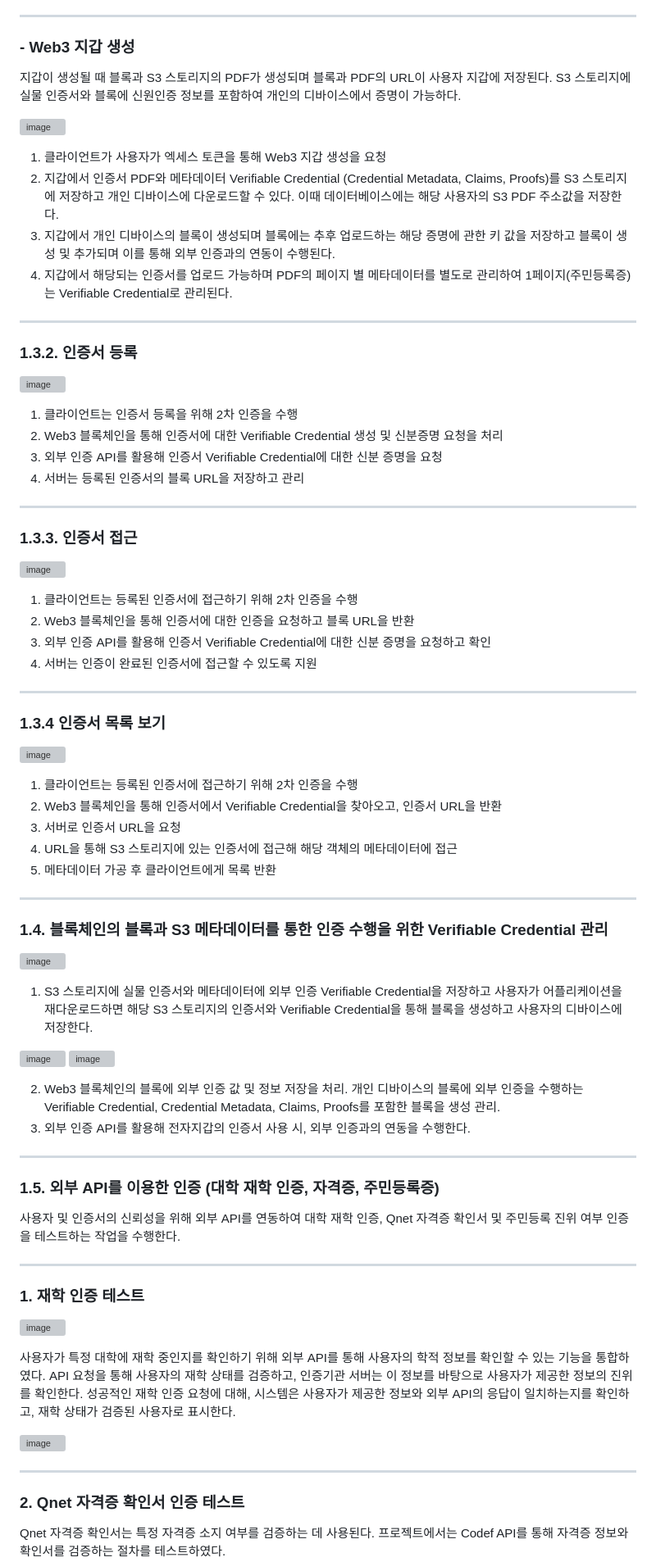
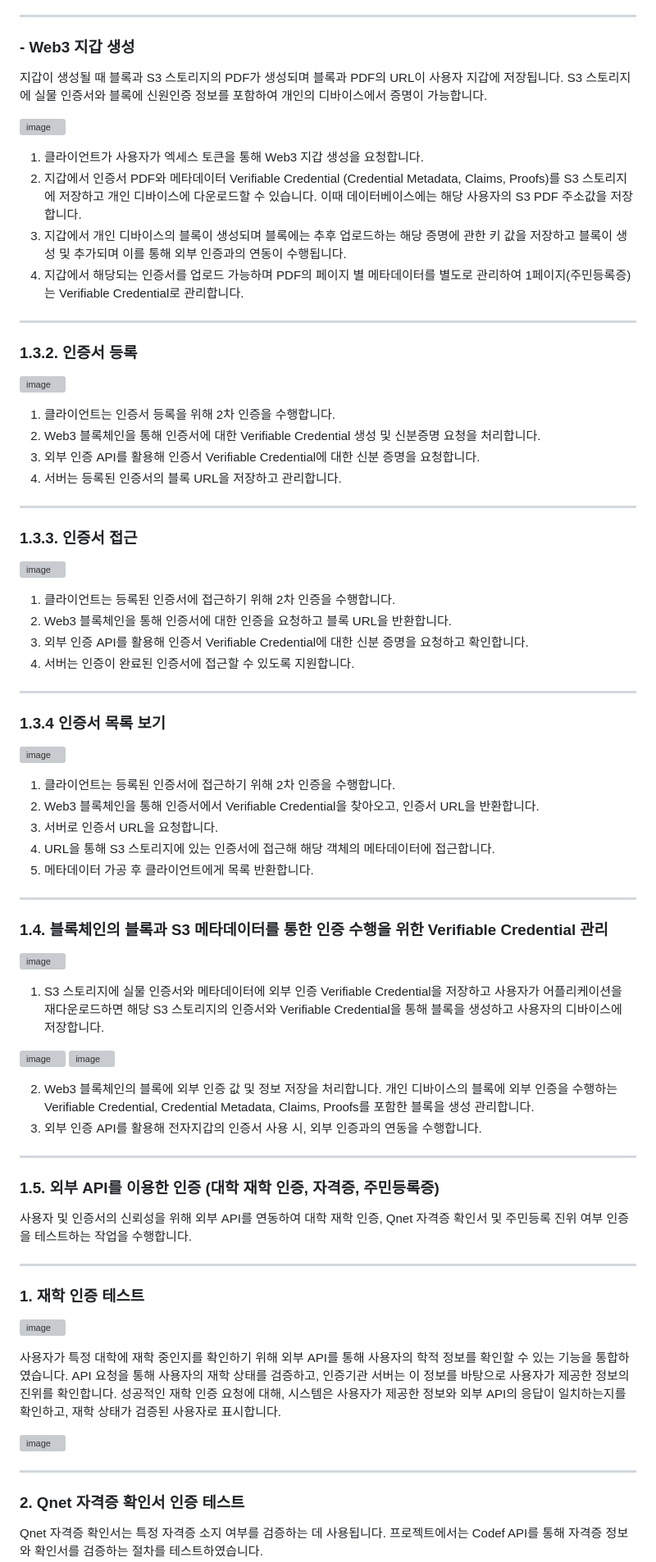
Before and after one commit to pjhcsols/Web3.0-Credential_Management_System, a Markdown page: README.md, the part around one of its changes. Shown at 82% size. Drawn GitHub-style; grey boxes are pictures that could not be loaded.

```diff
--- a/README.md
+++ b/README.md
@@ -94,14 +94,14 @@ Android 기기에서는 BiometricPrompt API를, iOS 기기에서는 LocalAuthent
 
 ### - Web3 지갑 생성
 
-지갑이 생성될 때 블록과 S3 스토리지의 PDF가 생성되며 블록과 PDF의 URL이 사용자 지갑에 저장된다. S3 스토리지에 실물 인증서와 블록에 신원인증 정보를 포함하여 개인의 디바이스에서 증명이 가능하다.
+지갑이 생성될 때 블록과 S3 스토리지의 PDF가 생성되며 블록과 PDF의 URL이 사용자 지갑에 저장됩니다. S3 스토리지에 실물 인증서와 블록에 신원인증 정보를 포함하여 개인의 디바이스에서 증명이 가능합니다.
 
 ![image](https://github.com/user-attachments/assets/3bcd06e9-3ee7-4bea-9444-caa2806a9155)
 
-1. 클라이언트가 사용자가 엑세스 토큰을 통해 Web3 지갑 생성을 요청
-2. 지갑에서 인증서 PDF와 메타데이터 Verifiable Credential (Credential Metadata, Claims, Proofs)를 S3 스토리지에 저장하고 개인 디바이스에 다운로드할 수 있다. 이때 데이터베이스에는 해당 사용자의 S3 PDF 주소값을 저장한다.
-3. 지갑에서 개인 디바이스의 블록이 생성되며 블록에는 추후 업로드하는 해당 증명에 관한 키 값을 저장하고 블록이 생성 및 추가되며 이를 통해 외부 인증과의 연동이 수행된다.
-4. 지갑에서 해당되는 인증서를 업로드 가능하며 PDF의 페이지 별 메타데이터를 별도로 관리하여 1페이지(주민등록증)는 Verifiable Credential로 관리된다.
+1. 클라이언트가 사용자가 엑세스 토큰을 통해 Web3 지갑 생성을 요청합니다.
+2. 지갑에서 인증서 PDF와 메타데이터 Verifiable Credential (Credential Metadata, Claims, Proofs)를 S3 스토리지에 저장하고 개인 디바이스에 다운로드할 수 있습니다. 이때 데이터베이스에는 해당 사용자의 S3 PDF 주소값을 저장합니다.
+3. 지갑에서 개인 디바이스의 블록이 생성되며 블록에는 추후 업로드하는 해당 증명에 관한 키 값을 저장하고 블록이 생성 및 추가되며 이를 통해 외부 인증과의 연동이 수행됩니다.
+4. 지갑에서 해당되는 인증서를 업로드 가능하며 PDF의 페이지 별 메타데이터를 별도로 관리하여 1페이지(주민등록증)는 Verifiable Credential로 관리합니다.
 
 ---
 
@@ -109,10 +109,10 @@ Android 기기에서는 BiometricPrompt API를, iOS 기기에서는 LocalAuthent
 
 ![image](https://github.com/user-attachments/assets/96e2e235-ea12-4360-8449-e30555901ae8)
 
-1. 클라이언트는 인증서 등록을 위해 2차 인증을 수행
-2. Web3 블록체인을 통해 인증서에 대한 Verifiable Credential 생성 및 신분증명 요청을 처리
-3. 외부 인증 API를 활용해 인증서 Verifiable Credential에 대한 신분 증명을 요청
-4. 서버는 등록된 인증서의 블록 URL을 저장하고 관리
+1. 클라이언트는 인증서 등록을 위해 2차 인증을 수행합니다.
+2. Web3 블록체인을 통해 인증서에 대한 Verifiable Credential 생성 및 신분증명 요청을 처리합니다.
+3. 외부 인증 API를 활용해 인증서 Verifiable Credential에 대한 신분 증명을 요청합니다.
+4. 서버는 등록된 인증서의 블록 URL을 저장하고 관리합니다.
 
 ---
 
@@ -120,10 +120,10 @@ Android 기기에서는 BiometricPrompt API를, iOS 기기에서는 LocalAuthent
 
 ![image](https://github.com/user-attachments/assets/4f154c47-4ab3-4a45-b07a-50ed825e7bfb)
 
-1. 클라이언트는 등록된 인증서에 접근하기 위해 2차 인증을 수행
-2. Web3 블록체인을 통해 인증서에 대한 인증을 요청하고 블록 URL을 반환
-3. 외부 인증 API를 활용해 인증서 Verifiable Credential에 대한 신분 증명을 요청하고 확인
-4. 서버는 인증이 완료된 인증서에 접근할 수 있도록 지원
+1. 클라이언트는 등록된 인증서에 접근하기 위해 2차 인증을 수행합니다.
+2. Web3 블록체인을 통해 인증서에 대한 인증을 요청하고 블록 URL을 반환합니다.
+3. 외부 인증 API를 활용해 인증서 Verifiable Credential에 대한 신분 증명을 요청하고 확인합니다.
+4. 서버는 인증이 완료된 인증서에 접근할 수 있도록 지원합니다.
 
 ---
 
@@ -131,11 +131,11 @@ Android 기기에서는 BiometricPrompt API를, iOS 기기에서는 LocalAuthent
 
 ![image](https://github.com/user-attachments/assets/ca75af9d-9d04-456d-99c1-c713910ba3cb)
 
-1. 클라이언트는 등록된 인증서에 접근하기 위해 2차 인증을 수행
-2. Web3 블록체인을 통해 인증서에서 Verifiable Credential을 찾아오고, 인증서 URL을 반환
-3. 서버로 인증서 URL을 요청
-4. URL을 통해 S3 스토리지에 있는 인증서에 접근해 해당 객체의 메타데이터에 접근
-5. 메타데이터 가공 후 클라이언트에게 목록 반환
+1. 클라이언트는 등록된 인증서에 접근하기 위해 2차 인증을 수행합니다.
+2. Web3 블록체인을 통해 인증서에서 Verifiable Credential을 찾아오고, 인증서 URL을 반환합니다.
+3. 서버로 인증서 URL을 요청합니다.
+4. URL을 통해 S3 스토리지에 있는 인증서에 접근해 해당 객체의 메타데이터에 접근합니다.
+5. 메타데이터 가공 후 클라이언트에게 목록 반환합니다.
 
 ---
 
@@ -143,19 +143,19 @@ Android 기기에서는 BiometricPrompt API를, iOS 기기에서는 LocalAuthent
 
 ![image](https://github.com/user-attachments/assets/610a4423-7311-4690-8f87-7c0ba3c7808f)
 
-1. S3 스토리지에 실물 인증서와 메타데이터에 외부 인증 Verifiable Credential을 저장하고 사용자가 어플리케이션을 재다운로드하면 해당 S3 스토리지의 인증서와 Verifiable Credential을 통해 블록을 생성하고 사용자의 디바이스에 저장한다.
+1. S3 스토리지에 실물 인증서와 메타데이터에 외부 인증 Verifiable Credential을 저장하고 사용자가 어플리케이션을 재다운로드하면 해당 S3 스토리지의 인증서와 Verifiable Credential을 통해 블록을 생성하고 사용자의 디바이스에 저장합니다.
 
 ![image](https://github.com/user-attachments/assets/a342c8d9-f8b7-4296-81c3-5126884a8fd5)
 ![image](https://github.com/user-attachments/assets/34af8fde-ea4f-4d23-beae-1c888972aced)
 
-2. Web3 블록체인의 블록에 외부 인증 값 및 정보 저장을 처리. 개인 디바이스의 블록에 외부 인증을 수행하는 Verifiable Credential, Credential Metadata, Claims, Proofs를 포함한 블록을 생성 관리.
-3. 외부 인증 API를 활용해 전자지갑의 인증서 사용 시, 외부 인증과의 연동을 수행한다.
+2. Web3 블록체인의 블록에 외부 인증 값 및 정보 저장을 처리합니다. 개인 디바이스의 블록에 외부 인증을 수행하는 Verifiable Credential, Credential Metadata, Claims, Proofs를 포함한 블록을 생성 관리합니다.
+3. 외부 인증 API를 활용해 전자지갑의 인증서 사용 시, 외부 인증과의 연동을 수행합니다.
 
 ---
 
 ### 1.5. 외부 API를 이용한 인증 (대학 재학 인증, 자격증, 주민등록증)
 
-사용자 및 인증서의 신뢰성을 위해 외부 API를 연동하여 대학 재학 인증, Qnet 자격증 확인서 및 주민등록 진위 여부 인증을 테스트하는 작업을 수행한다.
+사용자 및 인증서의 신뢰성을 위해 외부 API를 연동하여 대학 재학 인증, Qnet 자격증 확인서 및 주민등록 진위 여부 인증을 테스트하는 작업을 수행합니다.
 
 ---
 
@@ -163,7 +163,7 @@ Android 기기에서는 BiometricPrompt API를, iOS 기기에서는 LocalAuthent
 
 ![image](https://github.com/user-attachments/assets/1f153339-efc8-4fe4-9361-17b761c3e9bd)
 
-사용자가 특정 대학에 재학 중인지를 확인하기 위해 외부 API를 통해 사용자의 학적 정보를 확인할 수 있는 기능을 통합하였다. API 요청을 통해 사용자의 재학 상태를 검증하고, 인증기관 서버는 이 정보를 바탕으로 사용자가 제공한 정보의 진위를 확인한다. 성공적인 재학 인증 요청에 대해, 시스템은 사용자가 제공한 정보와 외부 API의 응답이 일치하는지를 확인하고, 재학 상태가 검증된 사용자로 표시한다.
+사용자가 특정 대학에 재학 중인지를 확인하기 위해 외부 API를 통해 사용자의 학적 정보를 확인할 수 있는 기능을 통합하였습니다. API 요청을 통해 사용자의 재학 상태를 검증하고, 인증기관 서버는 이 정보를 바탕으로 사용자가 제공한 정보의 진위를 확인합니다. 성공적인 재학 인증 요청에 대해, 시스템은 사용자가 제공한 정보와 외부 API의 응답이 일치하는지를 확인하고, 재학 상태가 검증된 사용자로 표시합니다.
 
 ![image](https://github.com/user-attachments/assets/90e2ea2a-582c-4c90-bbbe-f9dc51e952b0)
 
@@ -171,7 +171,7 @@ Android 기기에서는 BiometricPrompt API를, iOS 기기에서는 LocalAuthent
 
 ### 2. Qnet 자격증 확인서 인증 테스트
 
-Qnet 자격증 확인서는 특정 자격증 소지 여부를 검증하는 데 사용된다. 프로젝트에서는 Codef API를 통해 자격증 정보와 확인서를 검증하는 절차를 테스트하였다.
+Qnet 자격증 확인서는 특정 자격증 소지 여부를 검증하는 데 사용됩니다. 프로젝트에서는 Codef API를 통해 자격증 정보와 확인서를 검증하는 절차를 테스트하였습니다.
 <br>
 ![image](https://github.com/user-attachments/assets/4ac278be-1d8a-4bce-af94-c8c0f88aa80b)
 <br>
```
Also changed, not shown: other parts of README.md (+5 -5 lines).
